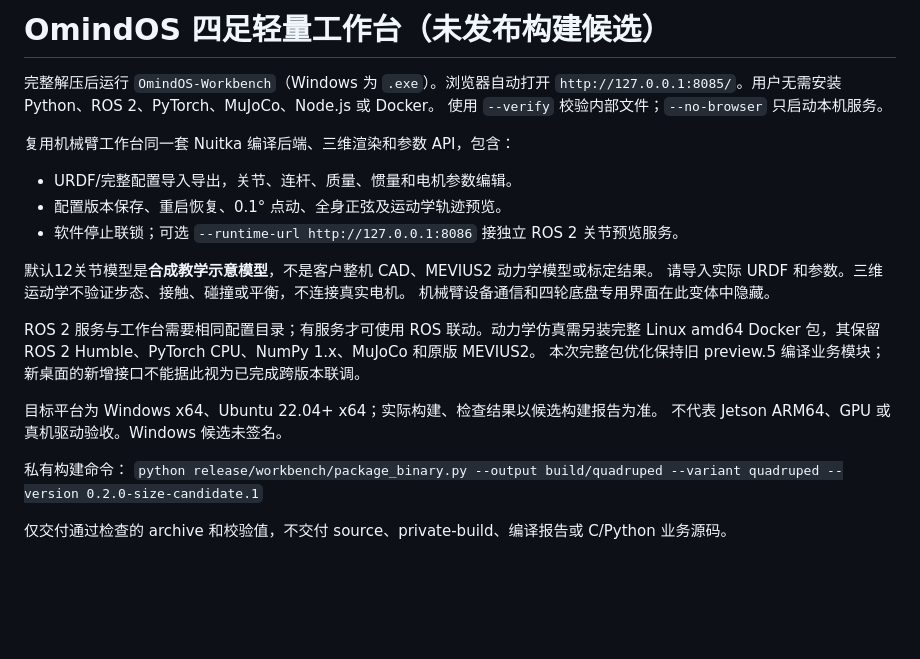
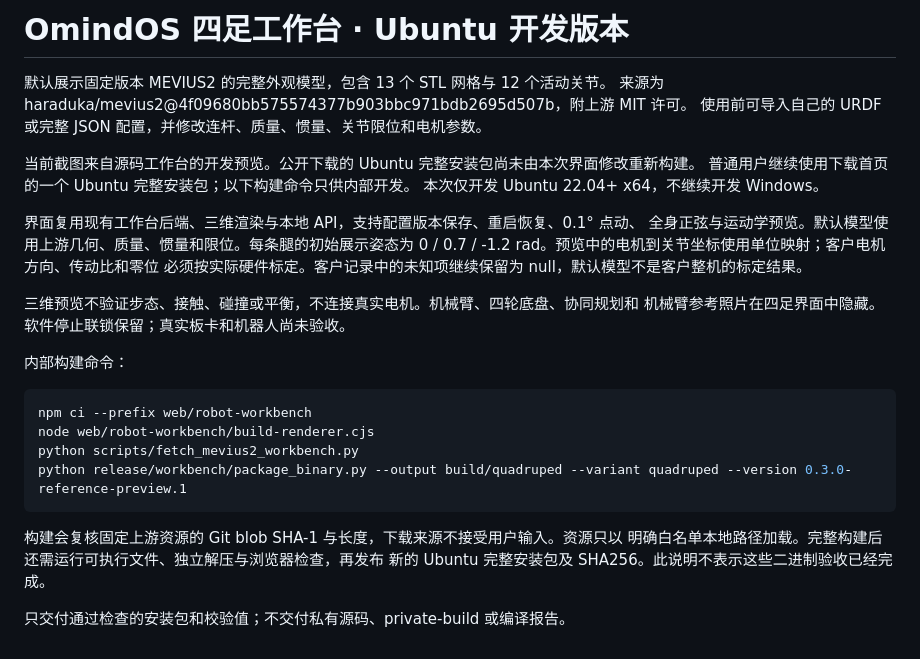
Before and after one commit to Omind-Robotics/OmindOS-Navigation, a Markdown page: release/workbench/QUADRUPED.zh-CN.md, the part around the change. GitHub-like rendering; blank space fills up the shorter version.

````diff
--- a/release/workbench/QUADRUPED.zh-CN.md
+++ b/release/workbench/QUADRUPED.zh-CN.md
@@ -1,27 +1,32 @@
-# OmindOS 四足轻量工作台（未发布构建候选）
+# OmindOS 四足工作台 · Ubuntu 开发版本
 
-完整解压后运行 `OmindOS-Workbench`（Windows 为 `.exe`）。浏览器自动打开
-`http://127.0.0.1:8085/`。用户无需安装 Python、ROS 2、PyTorch、MuJoCo、Node.js 或 Docker。
-使用 `--verify` 校验内部文件；`--no-browser` 只启动本机服务。
+默认展示固定版本 MEVIUS2 的完整外观模型，包含 13 个 STL 网格与 12 个活动关节。
+来源为 haraduka/mevius2@4f09680bb575574377b903bbc971bdb2695d507b，附上游 MIT 许可。
+使用前可导入自己的 URDF 或完整 JSON 配置，并修改连杆、质量、惯量、关节限位和电机参数。
 
-复用机械臂工作台同一套 Nuitka 编译后端、三维渲染和参数 API，包含：
+当前截图来自源码工作台的开发预览。公开下载的 Ubuntu 完整安装包尚未由本次界面修改重新构建。
+普通用户继续使用下载首页的一个 Ubuntu 完整安装包；以下构建命令只供内部开发。
+本次仅开发 Ubuntu 22.04+ x64，不继续开发 Windows。
 
-- URDF/完整配置导入导出，关节、连杆、质量、惯量和电机参数编辑。
-- 配置版本保存、重启恢复、0.1° 点动、全身正弦及运动学轨迹预览。
-- 软件停止联锁；可选 `--runtime-url http://127.0.0.1:8086` 接独立 ROS 2 关节预览服务。
+界面复用现有工作台后端、三维渲染与本地 API，支持配置版本保存、重启恢复、0.1° 点动、
+全身正弦与运动学预览。默认模型使用上游几何、质量、惯量和限位。每条腿的初始展示姿态为
+0 / 0.7 / -1.2 rad。预览中的电机到关节坐标使用单位映射；客户电机方向、传动比和零位
+必须按实际硬件标定。客户记录中的未知项继续保留为 null，默认模型不是客户整机的标定结果。
 
-默认12关节模型是**合成教学示意模型**，不是客户整机 CAD、MEVIUS2 动力学模型或标定结果。
-请导入实际 URDF 和参数。三维运动学不验证步态、接触、碰撞或平衡，不连接真实电机。
-机械臂设备通信和四轮底盘专用界面在此变体中隐藏。
+三维预览不验证步态、接触、碰撞或平衡，不连接真实电机。机械臂、四轮底盘、协同规划和
+机械臂参考照片在四足界面中隐藏。软件停止联锁保留；真实板卡和机器人尚未验收。
 
-ROS 2 服务与工作台需要相同配置目录；有服务才可使用 ROS 联动。动力学仿真需另装完整
-Linux amd64 Docker 包，其保留 ROS 2 Humble、PyTorch CPU、NumPy 1.x、MuJoCo 和原版 MEVIUS2。
-本次完整包优化保持旧 preview.5 编译业务模块；新桌面的新增接口不能据此视为已完成跨版本联调。
+内部构建命令：
 
-目标平台为 Windows x64、Ubuntu 22.04+ x64；实际构建、检查结果以候选构建报告为准。
-不代表 Jetson ARM64、GPU 或真机驱动验收。Windows 候选未签名。
+```bash
+npm ci --prefix web/robot-workbench
+node web/robot-workbench/build-renderer.cjs
+python scripts/fetch_mevius2_workbench.py
+python release/workbench/package_binary.py --output build/quadruped --variant quadruped --version 0.3.0-reference-preview.1
+```
 
-私有构建命令：
-`python release/workbench/package_binary.py --output build/quadruped --variant quadruped --version 0.2.0-size-candidate.1`
+构建会复核固定上游资源的 Git blob SHA-1 与长度，下载来源不接受用户输入。资源只以
+明确白名单本地路径加载。完整构建后还需运行可执行文件、独立解压与浏览器检查，再发布
+新的 Ubuntu 完整安装包及 SHA256。此说明不表示这些二进制验收已经完成。
 
-仅交付通过检查的 archive 和校验值，不交付 source、private-build、编译报告或 C/Python 业务源码。
+只交付通过检查的安装包和校验值；不交付私有源码、private-build 或编译报告。
````
Also changed, not shown: docs/media/quadruped-reference/workbench.png (added), 15 other files.
